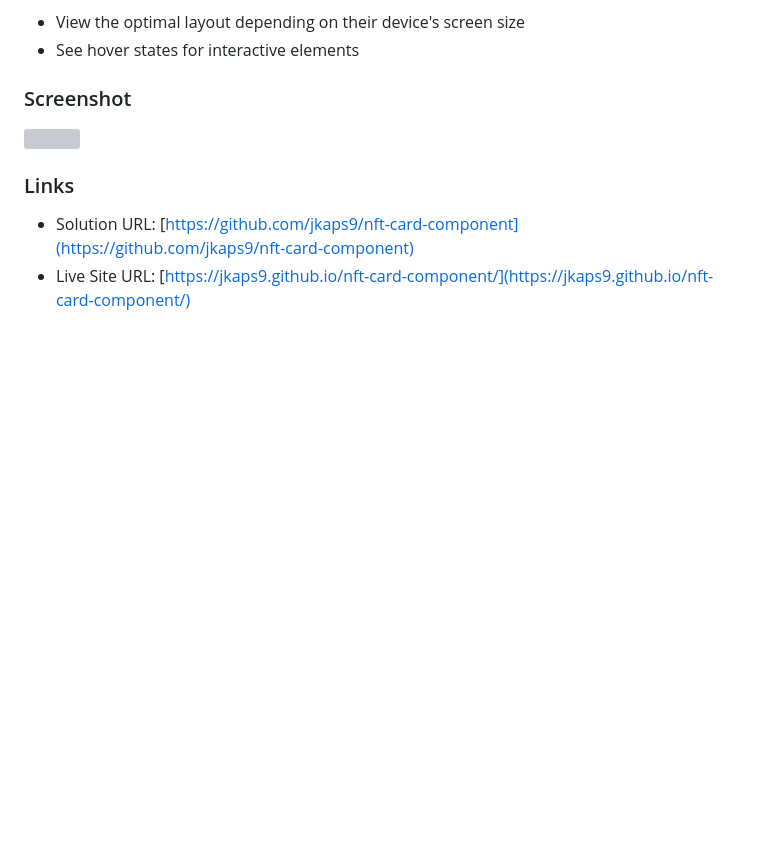
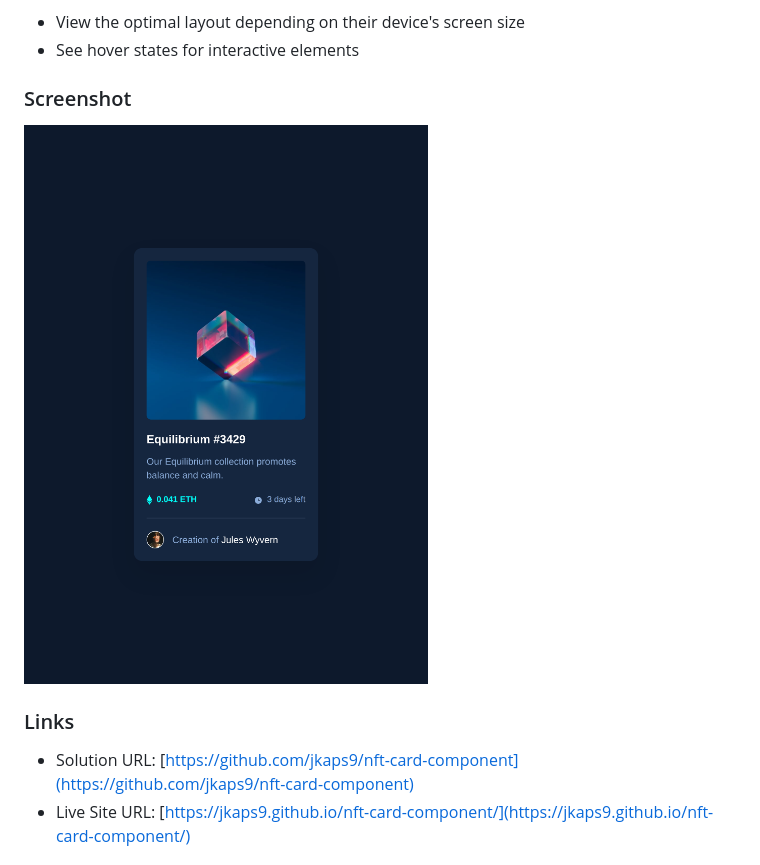
Before and after one commit to jkaps9/nft-card-component, a Markdown page: README.md, the part around the change. Rendered like a GitHub page; pictures changed too: screenshot.png (added); blank space fills up the shorter version; grey boxes are pictures that could not be loaded.

Commit message:
add screenshot

```diff
--- a/README.md
+++ b/README.md
@@ -27,7 +27,7 @@ Users should be able to:
 
 ### Screenshot
 
-![](./screenshot.jpg)
+![](./screenshot.png)
 
 ### Links
 
```
